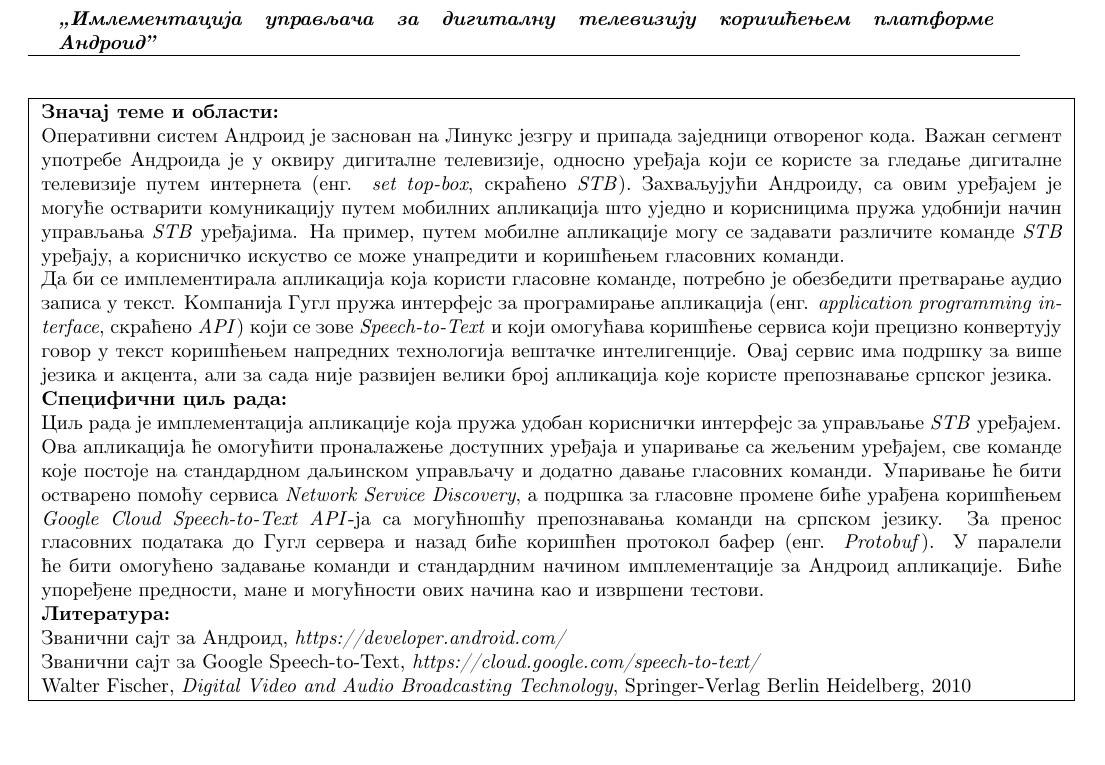
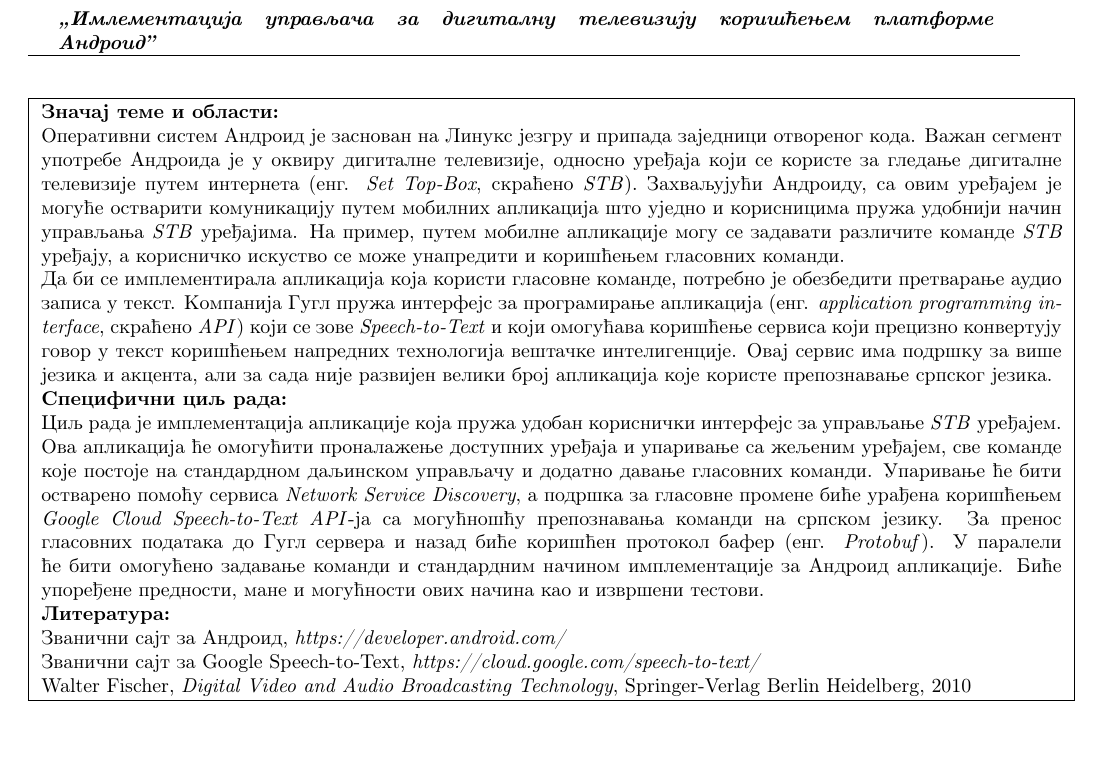
Before and after one commit to tasjenka7/master_rad, a LaTeX document (Molba za odobrenje teme/molba_master_rad_Ivanovic_Tamara.tex): part of the page, cut so that both start at the same text, the shorter picture padded with empty space. Compiled offline with pdfLaTeX.

Commit message:
Add files via upload

```diff
--- a/Molba za odobrenje teme/molba_master_rad_Ivanovic_Tamara.tex
+++ b/Molba za odobrenje teme/molba_master_rad_Ivanovic_Tamara.tex
@@ -48,7 +48,7 @@
 \textbf{Значај теме и области:}
 
 % 	Umesto donjeg teksta opisati značaj teme i oblasti	%
-Оперативни систем Андроид jе заснован на Линукс jезгру и припада заjедници отвореног кода. Важан сегмент употребе Андроида је у оквиру дигиталне телевизије, односно уређаја који се користе за гледање дигиталне телевизије путем интернета (енг. \textit{set top-box}, скраћено \textit{STB}). Захваљујући Андроиду, са овим уређајем је могуће остварити комуникацију путем мобилних апликација што уједно и корисницима пружа удобнији начин управљања \textit{STB} уређајима. На пример, путем мобилне апликације могу се задавати различите команде \textit{STB} уређају, а корисничко искуство се може унапредити и коришћењем гласовних команди.
+Оперативни систем Андроид jе заснован на Линукс jезгру и припада заjедници отвореног кода. Важан сегмент употребе Андроида је у оквиру дигиталне телевизије, односно уређаја који се користе за гледање дигиталне телевизије путем интернета (енг. \textit{Set Top-Box}, скраћено \textit{STB}). Захваљујући Андроиду, са овим уређајем је могуће остварити комуникацију путем мобилних апликација што уједно и корисницима пружа удобнији начин управљања \textit{STB} уређајима. На пример, путем мобилне апликације могу се задавати различите команде \textit{STB} уређају, а корисничко искуство се може унапредити и коришћењем гласовних команди.
 
 Да би се имплементирала апликација која користи гласовне команде, потребно је обезбедити претварање аудио записа у текст. Компанија Гугл пружа интерфејс за програмирање апликација (енг. \textit{application programming interface}, скраћено \textit{API}) који се зове \textit{Speech-to-Text} и који омогућава коришћење сервиса који прецизно конвертују говор у текст коришћењем напредних технологиjа вештачке интелигенције. Овај сервис има подршку за више jезика и акцента, али за сада није развијен велики броj апликациjа коjе користе препознавање српског jезика.
 \\
```
Also changed, not shown: Molba za odobrenje teme/molba_master_rad_Ivanovic_Tamara.pdf.
